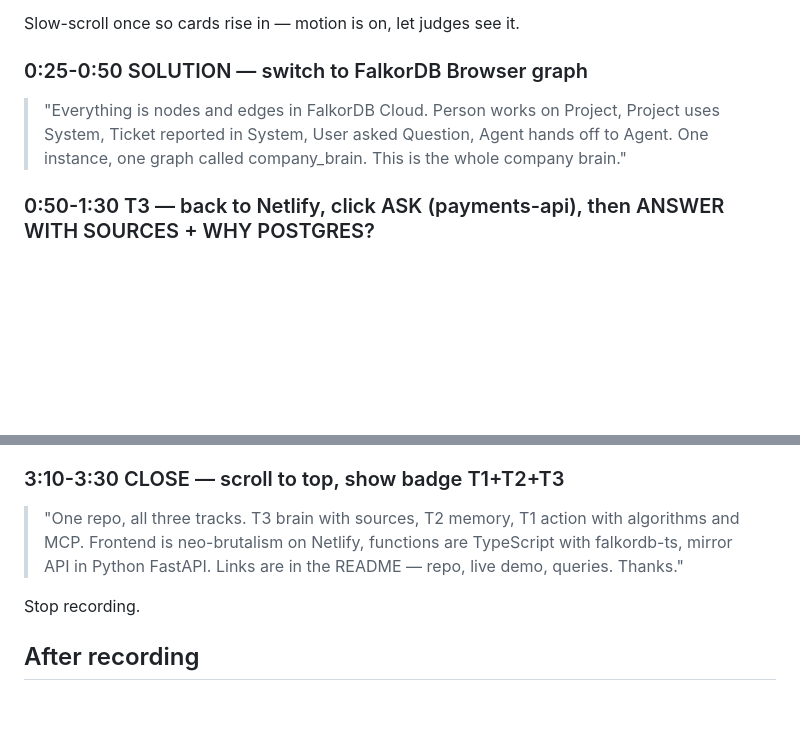
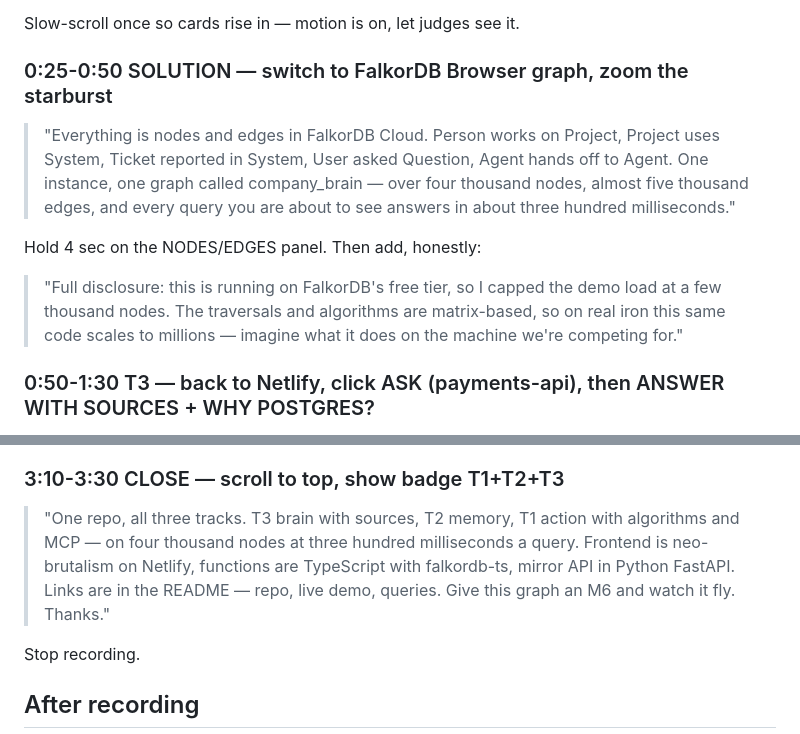
Before and after one commit to SznImperial/ops-brain, a Markdown page: DEMO_SCRIPT.md, 2 parts joined by grey strips. Drawn GitHub-style; blank space fills up the shorter version.

Commit message:
Demo script: 4k-node starburst beat, resource honesty, M6 close

```diff
--- a/DEMO_SCRIPT.md
+++ b/DEMO_SCRIPT.md
@@ -13,8 +13,11 @@
 
 Slow-scroll once so cards rise in — motion is on, let judges see it.
 
-### 0:25-0:50 SOLUTION — switch to FalkorDB Browser graph
-> "Everything is nodes and edges in FalkorDB Cloud. Person works on Project, Project uses System, Ticket reported in System, User asked Question, Agent hands off to Agent. One instance, one graph called company_brain. This is the whole company brain."
+### 0:25-0:50 SOLUTION — switch to FalkorDB Browser graph, zoom the starburst
+> "Everything is nodes and edges in FalkorDB Cloud. Person works on Project, Project uses System, Ticket reported in System, User asked Question, Agent hands off to Agent. One instance, one graph called company_brain — over four thousand nodes, almost five thousand edges, and every query you are about to see answers in about three hundred milliseconds."
+
+Hold 4 sec on the NODES/EDGES panel. Then add, honestly:
+> "Full disclosure: this is running on FalkorDB's free tier, so I capped the demo load at a few thousand nodes. The traversals and algorithms are matrix-based, so on real iron this same code scales to millions — imagine what it does on the machine we're competing for."
 
 ### 0:50-1:30 T3 — back to Netlify, click ASK (payments-api), then ANSWER WITH SOURCES + WHY POSTGRES?
 > "Track 3, Company Brain. Who knows payments-api? Aarav, with the full path on screen — no hallucination. Best reviewer for the Checkout PR? Ranked people plus the docs and tickets it cited. And why Postgres? Traced back to the decision, the reason, the doc, the author. Every answer carries its sources."
@@ -36,7 +39,7 @@ Hold 3 sec on `assigned_to`.
 > "Track 2, memory and coordination. I ask as user u1, it stores User Asked Question with timestamp. Refresh — history is still there. And Triage agent hands off to Fixer agent with the ticket summary shared."
 
 ### 3:10-3:30 CLOSE — scroll to top, show badge T1+T2+T3
-> "One repo, all three tracks. T3 brain with sources, T2 memory, T1 action with algorithms and MCP. Frontend is neo-brutalism on Netlify, functions are TypeScript with falkordb-ts, mirror API in Python FastAPI. Links are in the README — repo, live demo, queries. Thanks."
+> "One repo, all three tracks. T3 brain with sources, T2 memory, T1 action with algorithms and MCP — on four thousand nodes at three hundred milliseconds a query. Frontend is neo-brutalism on Netlify, functions are TypeScript with falkordb-ts, mirror API in Python FastAPI. Links are in the README — repo, live demo, queries. Give this graph an M6 and watch it fly. Thanks."
 
 Stop recording.
 
```
